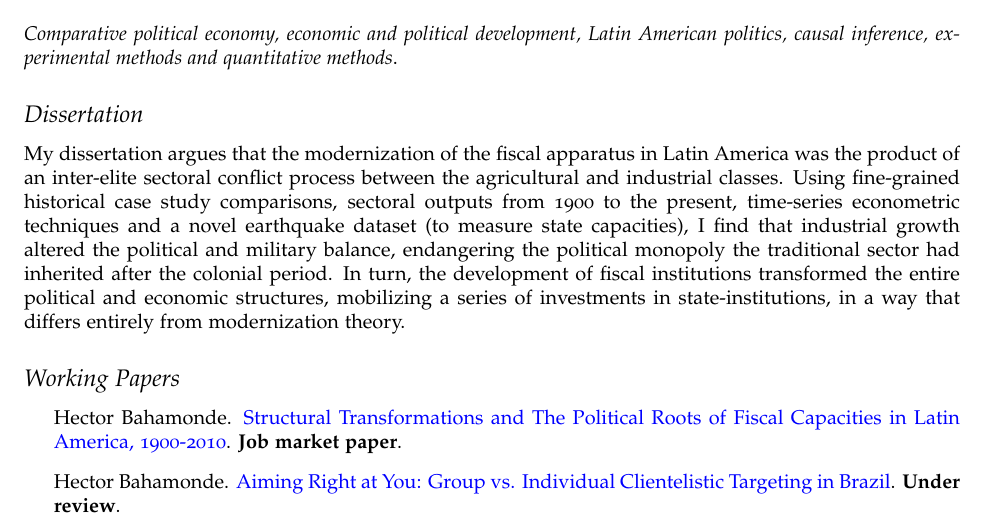
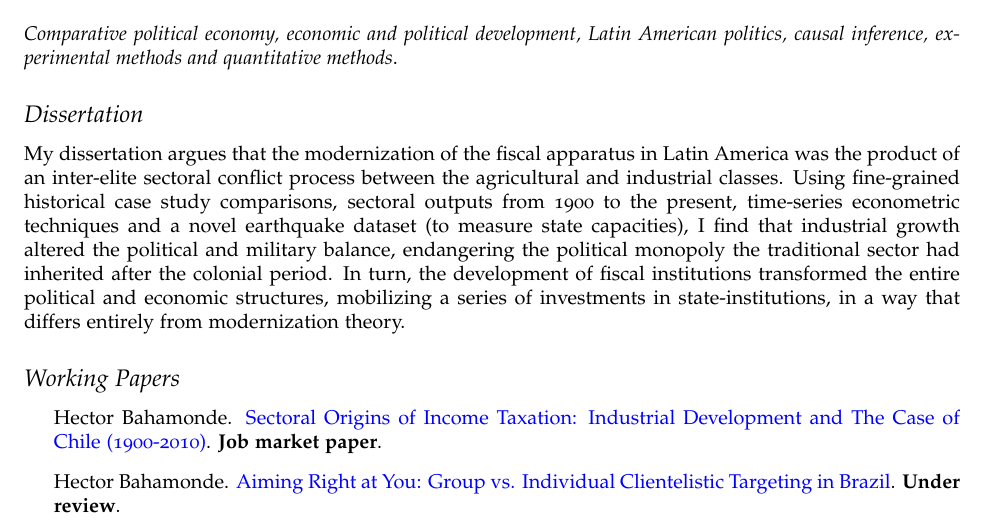
Before and after one commit to hbahamonde/Job_Market, a LaTeX CV (Bahamonde_CV.tex): part of page 1 of 3, cut so that both start at the same text. Compiled offline with pdfLaTeX.

Commit message:
new title of job market paper

```diff
--- a/Bahamonde_CV.tex
+++ b/Bahamonde_CV.tex
@@ -146,7 +146,7 @@ My dissertation argues that the modernization of the fiscal apparatus in Latin A
 \subsection*{Working Papers}
 
 \begin{itemize}
-  \item Hector Bahamonde. \href{http://github.com/hbahamonde/IncomeTaxAdoption/raw/master/Bahamonde_IncomeTaxAdoption.pdf}{Structural Transformations and The Political Roots of Fiscal Capacities in Latin America, 1900-2010}. {\bf Job market paper}.
+  \item Hector Bahamonde. \href{http://github.com/hbahamonde/IncomeTaxAdoption/raw/master/Bahamonde_IncomeTaxAdoption.pdf}{Sectoral Origins of Income Taxation: Industrial Development and The Case of Chile (1900-2010)}. {\bf Job market paper}.
   \item Hector Bahamonde. \href{http://github.com/hbahamonde/Clientelism_paper/raw/master/Bahamonde_Clientelism_Paper.pdf}{Aiming Right at You: Group vs. Individual Clientelistic Targeting in Brazil}. {\bf Under review}.
   \item Hector Bahamonde. \emph{Does the U.S. have Healthier Democratic Values? Measuring Vote-Selling Elasticities Using a List and Conjoint Experiments}.
   \item Hector Bahamonde. \emph{Structural Transformations and State Institutions in Latin America, 1900-2010}.
```
Also changed, not shown: Bahamonde_Research_Statement.tex (+1 -1 lines), Bahamonde_CV.pdf, Bahamonde_Research_Statement.pdf.
